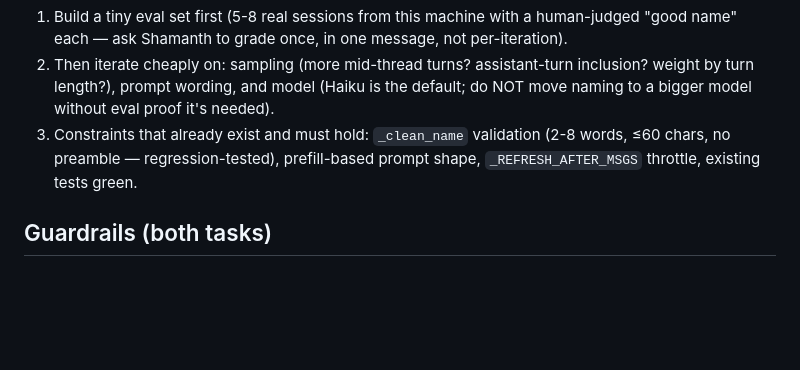
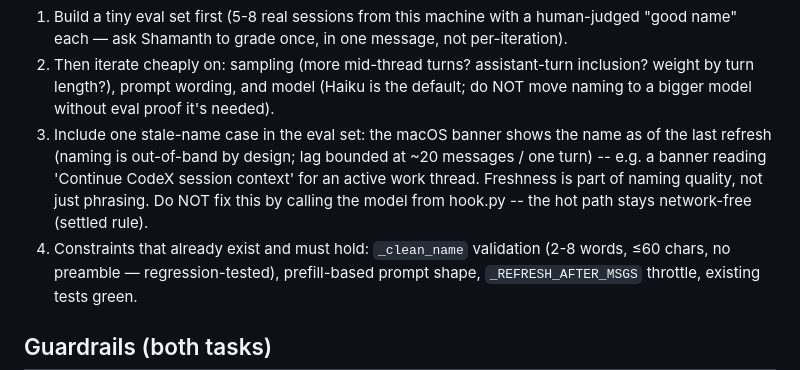
Before and after one commit to fortytwode/claude-browse, a Markdown page: docs/plans/2026-07-03-002-tuning-brief-search-ranking-and-naming.md, the part around the change. Drawn GitHub-style; blank space fills up the shorter version.

Commit message:
docs: tuning brief covers name freshness (banner lag) in the eval set

```diff
--- a/docs/plans/2026-07-03-002-tuning-brief-search-ranking-and-naming.md
+++ b/docs/plans/2026-07-03-002-tuning-brief-search-ranking-and-naming.md
@@ -53,7 +53,13 @@ the honest arc was "claude-browse agent board build and search fixes".
    inclusion? weight by turn length?), prompt wording, and model (Haiku is
    the default; do NOT move naming to a bigger model without eval proof it's
    needed).
-3. Constraints that already exist and must hold: `_clean_name` validation
+3. Include one stale-name case in the eval set: the macOS banner shows
+   the name as of the last refresh (naming is out-of-band by design; lag
+   bounded at ~20 messages / one turn) -- e.g. a banner reading 'Continue
+   CodeX session context' for an active work thread. Freshness is part of
+   naming quality, not just phrasing. Do NOT fix this by calling the model
+   from hook.py -- the hot path stays network-free (settled rule).
+4. Constraints that already exist and must hold: `_clean_name` validation
    (2-8 words, ≤60 chars, no preamble — regression-tested), prefill-based
    prompt shape, `_REFRESH_AFTER_MSGS` throttle, existing tests green.
 
```
